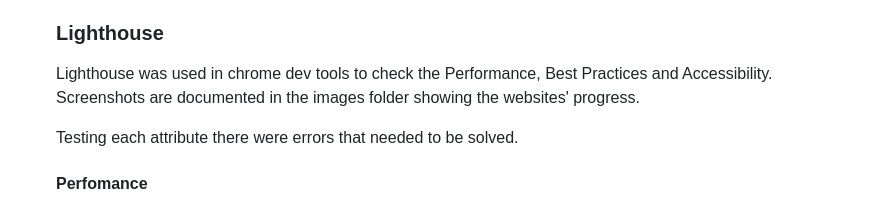
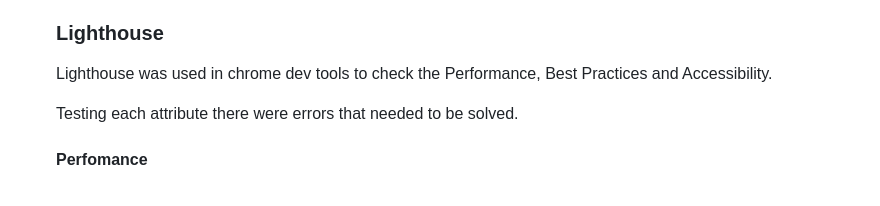
Before and after one commit to A-Gr33n/Milestone-Project-1, a Markdown page: README.md, the part around the change printed below. GitHub-like rendering.

```diff
--- a/README.md
+++ b/README.md
@@ -133,7 +141,7 @@
 
 
      ### Lighthouse
-     Lighthouse was used in chrome dev tools to check the Performance, Best Practices and Accessibility. Screenshots are documented in the images folder showing the websites' progress.
+     Lighthouse was used in chrome dev tools to check the Performance, Best Practices and Accessibility.
      <p> Testing each attribute there were errors that needed to be solved.
 
      #### Perfomance
```
Also changed, not shown: other parts of README.md (+9 -1 lines).
